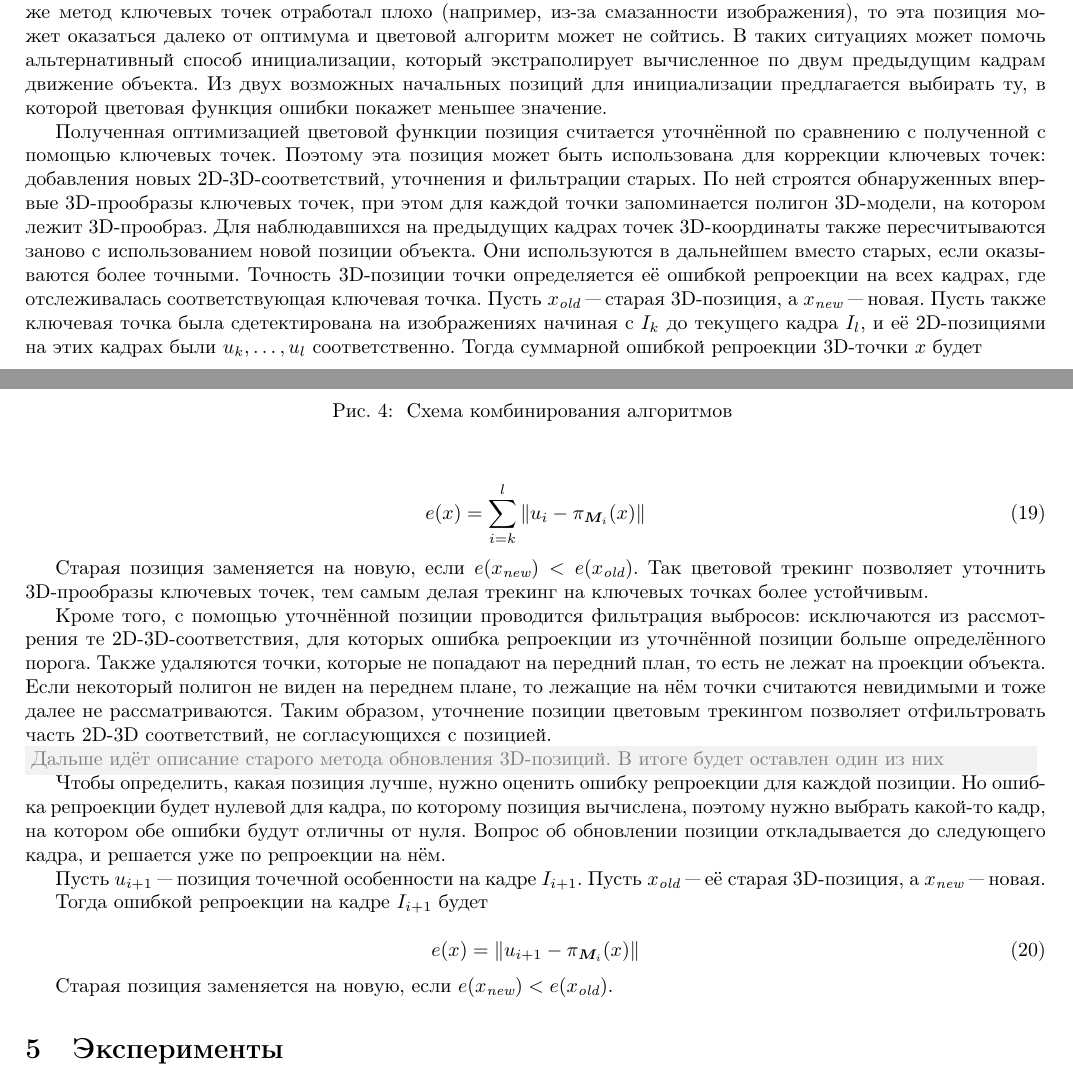
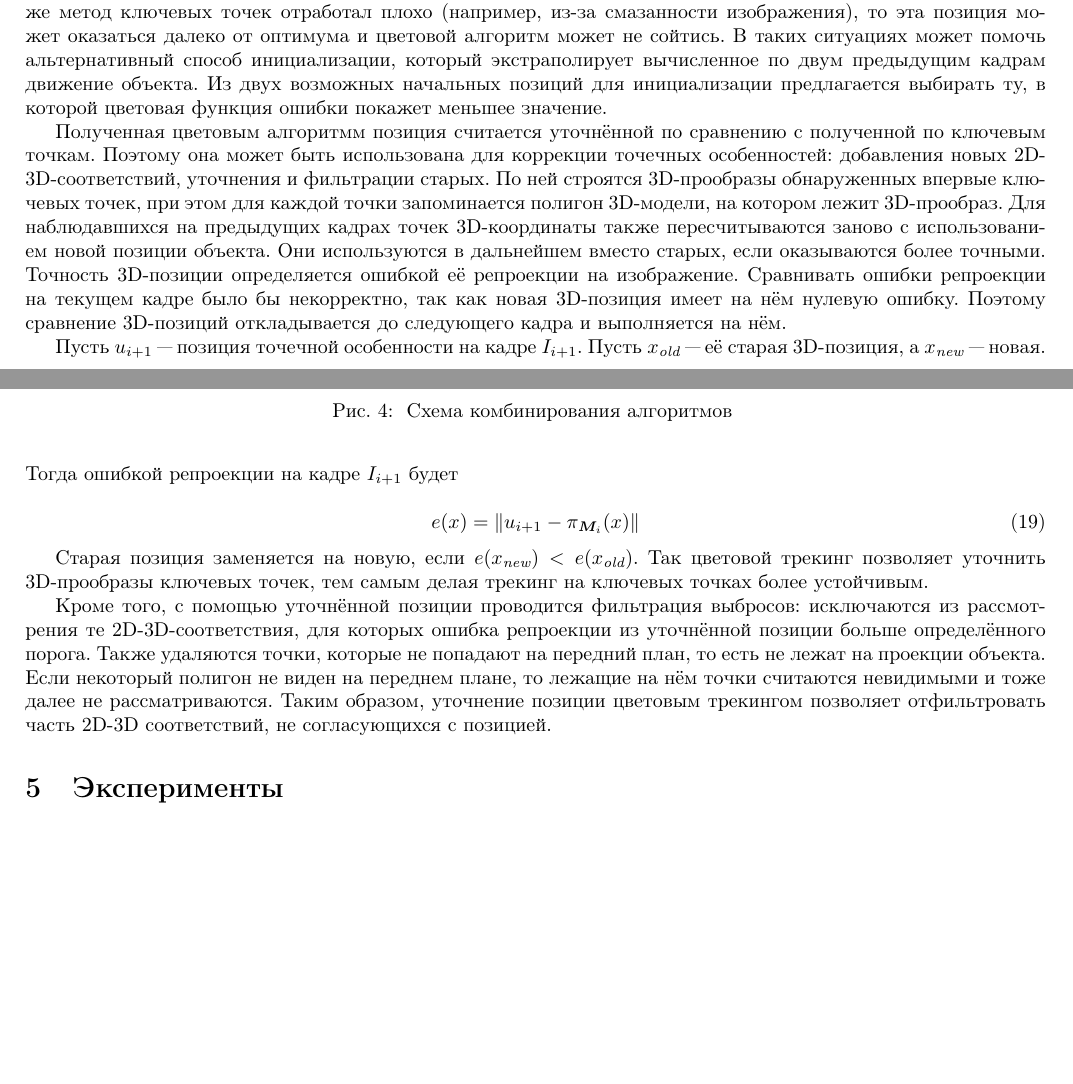
Before and after one commit to platvlad/FeatColorPaper, a LaTeX paper (paper/paper.tex, which reads paper/tracking.tex): two parts of pages 10 and 11 of 17 before the commit and two parts of pages 10 and 11 of 16 after it, joined at a grey line, cut so that both start at the same text, the shorter picture padded with empty space. Compiled offline with pdfLaTeX.

Commit message:
Specify feature updates method

```diff
--- a/paper/tracking.tex
+++ b/paper/tracking.tex
@@ -363,27 +363,29 @@ s_{\text{\it local}} = \alpha_f s_{\text{\it local}}^{\text{\it new}} + (1 -
 Из двух возможных начальных позиций для инициализации предлагается выбирать ту,
 в которой цветовая функция ошибки покажет меньшее значение.
 
-Полученная оптимизацией цветовой функции позиция считается уточнённой по
-сравнению с полученной с помощью ключевых точек.
-Поэтому эта позиция может быть использована для коррекции ключевых
-точек: добавления новых 2D-3D-соответствий, уточнения и фильтрации старых.
-По ней строятся обнаруженных впервые 3D-прообразы ключевых точек, при этом для
+Полученная цветовым алгоритмм позиция считается уточнённой по
+сравнению с полученной по ключевым точкам.
+Поэтому она может быть использована для коррекции точечных особенностей:
+добавления новых 2D-3D-соответствий, уточнения и фильтрации старых.
+По ней строятся 3D-прообразы обнаруженных впервые ключевых точек, при этом для
 каждой точки запоминается полигон 3D-модели, на котором лежит 3D-прообраз.
 Для наблюдавшихся на предыдущих кадрах точек 3D-координаты также
 пересчитываются заново с использованием новой позиции объекта.
 Они используются в дальнейшем вместо старых, если оказываются более точными.
-Точность 3D-позиции точки определяется её ошибкой репроекции на всех кадрах,
-где отслеживалась соответствующая ключевая точка.
-Пусть $\XOld$ "--- старая 3D-позиция, а $\XNew$ "--- новая.
-Пусть также ключевая точка была сдетектирована на изображениях начиная с
-$\Img_k$
-до текущего кадра $\Img_l$, и её 2D-позициями на этих кадрах были
-$\uvec_k, \ldots, \uvec_l$ соответственно.
-Тогда суммарной ошибкой репроекции 3D-точки $\xvec$ будет
+Точность 3D-позиции определяется ошибкой её репроекции на изображение.
+Сравнивать ошибки репроекции на текущем кадре было бы некорректно, так как новая
+3D-позиция имеет на нём нулевую ошибку.
+Поэтому сравнение 3D-позиций откладывается до следующего кадра и выполняется на
+нём.
+
+Пусть $\uvec_{i + 1}$ "--- позиция точечной особенности на кадре $\Img_{i +
+1}$.
+Пусть $\XOld$ "--- её старая 3D-позиция, а $\XNew$ "--- новая.
+Тогда ошибкой репроекции на кадре $\Img_{i + 1}$ будет
 
 \begin{equation}
-\label{eqn:sum_reproj}
-\ReprErr{\vect{x}} = \sum\limits_{i = k}^l \| \uvec_i - \projAt{\Pose_i}(\xvec) \|
+\label{eqn:err_reproj}
+\ReprErr{\xvec} = \| \uvec_{i + 1} - \projAt{\Pose_i}(\xvec) \|
 \end{equation}
 
 Старая позиция заменяется на новую, если $\ReprErr{\XNew} < \ReprErr{\XOld}$.
@@ -399,27 +401,3 @@ $\uvec_k, \ldots, \uvec_l$ соответственно.
 считаются невидимыми и тоже далее не рассматриваются.
 Таким образом, уточнение позиции цветовым трекингом позволяет отфильтровать
 часть 2D-3D соответствий, не согласующихся с позицией.
-
-\Comment{Дальше идёт описание старого метода обновления 3D-позиций. В итоге
-будет оставлен один из них}
-
-Чтобы определить, какая позиция лучше, нужно оценить ошибку репроекции для
-каждой позиции.
-Но ошибка репроекции будет нулевой для кадра, по которому позиция вычислена,
-поэтому нужно выбрать какой-то кадр, на котором обе ошибки будут отличны от
-нуля.
-Вопрос об обновлении позиции откладывается до следующего кадра, и решается уже
-по репроекции на нём.
-
-Пусть $\uvec_{i + 1}$ "--- позиция точечной особенности на кадре $\Img_{i +
-1}$.
-Пусть $\XOld$ "--- её старая 3D-позиция, а $\XNew$ "--- новая.
-
-Тогда ошибкой репроекции на кадре $\Img_{i + 1}$ будет
-
-\begin{equation}
-\label{eqn:err_reproj}
-\ReprErr{\xvec} = \| \uvec_{i + 1} - \projAt{\Pose_i}(\xvec) \|
-\end{equation}
-
-Старая позиция заменяется на новую, если $\ReprErr{\XNew} < \ReprErr{\XOld}$.
```
Also changed, not shown: paper/tracking.tex (14 more changed lines).
